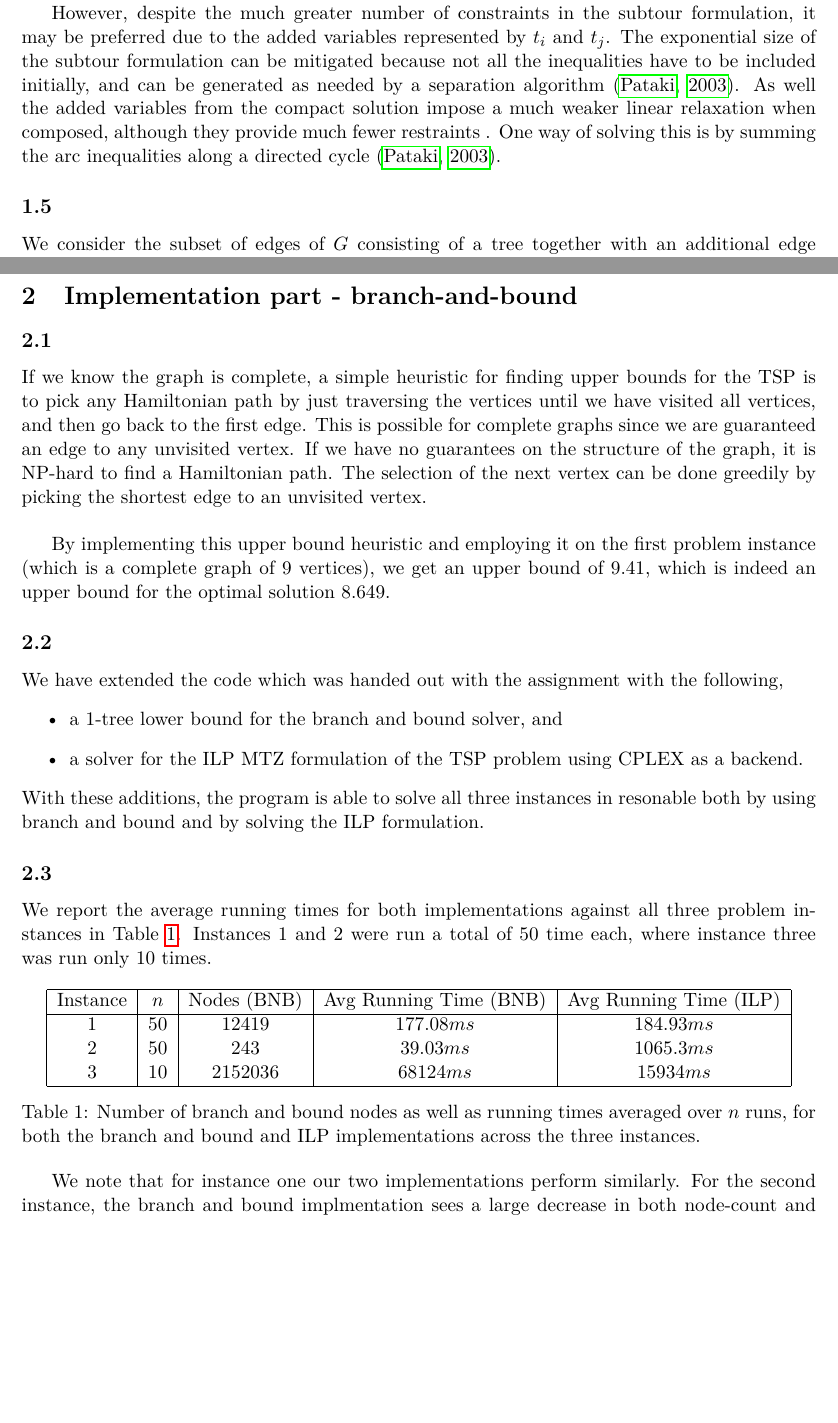
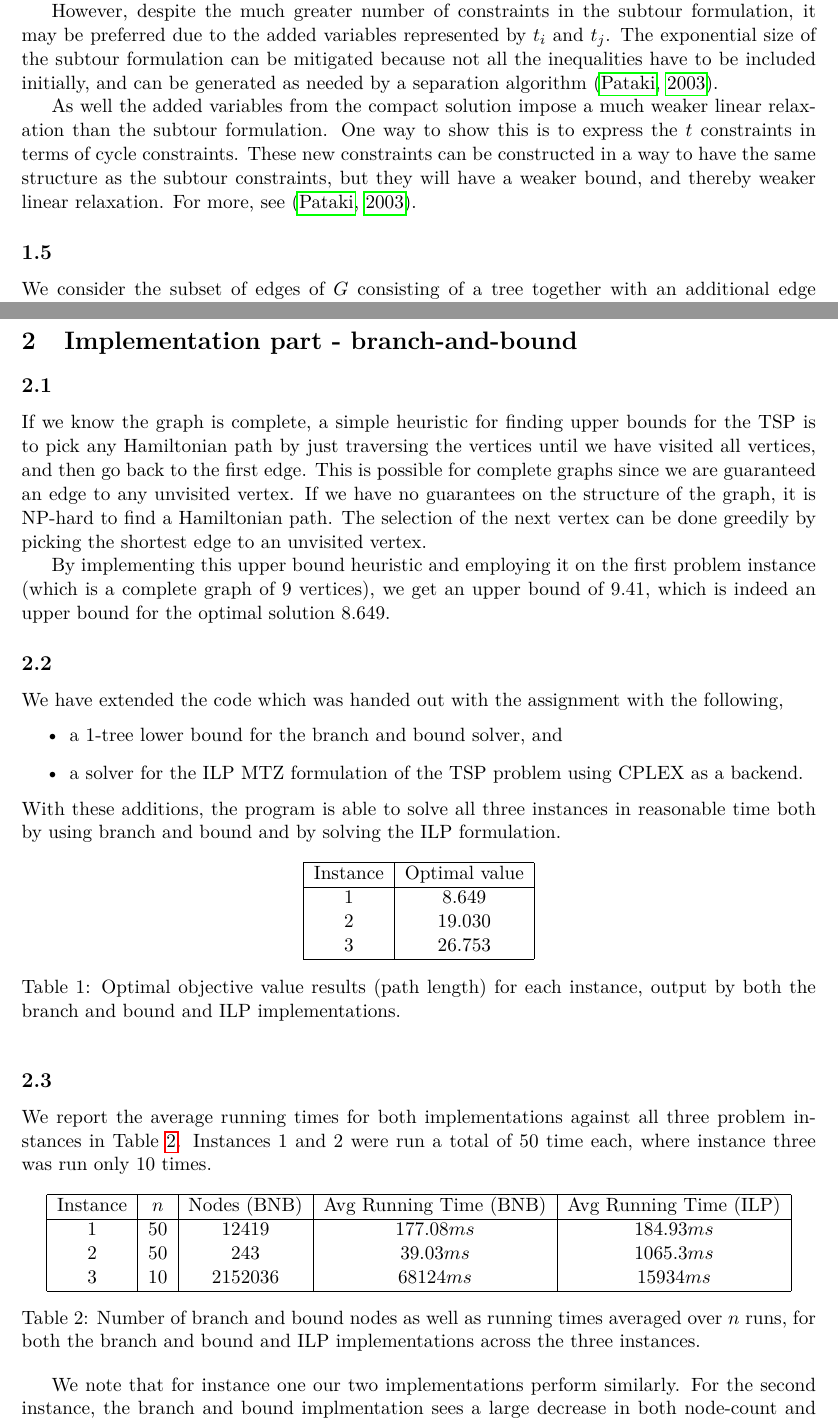
Before and after one commit to wsprent/do-1, a LaTeX document (report/do-1.tex): two parts of pages 5 and 6 of 7, joined at a grey line, cut so that both start at the same text, the shorter picture padded with empty space. Compiled offline with pdfLaTeX.

Commit message:
last minute report stuff

```diff
--- a/report/do-1.tex
+++ b/report/do-1.tex
@@ -160,7 +160,8 @@ From Equation (1) provided in section 1.1 we obtain the subtour formulation of t
 Equation (2) found in section 1.3 represents the compact formulation from the lectures also representing the TSP. The subtour is shown in 1.2 to have $2^n - 2(n+1)$ constraints, this compared to the compact formulation that has a much smaller number of $n(n-1)$ constraints.
 
 However, despite the much greater number of constraints in the subtour formulation, it may be preferred due to the added variables represented by $t_{i}$ and $t_{j}$. The exponential size of the subtour formulation can be mitigated because not all the inequalities have to be included initially, and can be generated as needed by a separation algorithm \citep{Pataki}.
-As well the added variables from the compact solution impose a much weaker linear relaxation when composed, although they provide much fewer restraints . One way of solving this is by summing the arc inequalities along a directed cycle \citep{Pataki}.
+
+As well the added variables from the compact solution impose a much weaker linear relaxation than the subtour formulation. One way to show this is to express the $t$ constraints in terms of cycle constraints. These new constraints can be constructed in a way to have the same structure as the subtour constraints, but they will have a weaker bound, and thereby weaker linear relaxation. For more, see \citep{Pataki}.
 
 \subsection{}
 We consider the subset of edges of $G$ consisting of a tree together with an additional edge incident to vertex 1 such that vertex 1 is in a cycle. For reference, we call this a 1-cycle. We wish to show that the minimum cost of the 1-cycle is a lower bound for the minimum cost Hamiltonian tour.
@@ -177,7 +178,7 @@ Intuitively, the 1-cycle is similar to the 1-tree, but is a lower bound for the
 \section{Implementation part - branch-and-bound}
 
 \subsection{}
-If we know the graph is complete, a simple heuristic for finding upper bounds for the TSP is to pick any Hamiltonian path by just traversing the vertices until we have visited all vertices, and then go back to the first edge. This is possible for complete graphs since we are guaranteed an edge to any unvisited vertex. If we have no guarantees on the structure of the graph, it is NP-hard to find a Hamiltonian path. The selection of the next vertex can be done greedily by picking the shortest edge to an unvisited vertex.\\
+If we know the graph is complete, a simple heuristic for finding upper bounds for the TSP is to pick any Hamiltonian path by just traversing the vertices until we have visited all vertices, and then go back to the first edge. This is possible for complete graphs since we are guaranteed an edge to any unvisited vertex. If we have no guarantees on the structure of the graph, it is NP-hard to find a Hamiltonian path. The selection of the next vertex can be done greedily by picking the shortest edge to an unvisited vertex.
 
 By implementing this upper bound heuristic and employing it on the first problem instance (which is a complete graph of 9 vertices), we get an upper bound of 9.41, which is indeed an upper bound for the optimal solution 8.649.
 
@@ -187,8 +188,21 @@ We have extended the code which was handed out with the assignment with the foll
 \item a 1-tree lower bound for the branch and bound solver, and
 \item a solver for the ILP MTZ formulation of the TSP problem using CPLEX as a backend.
 \end{itemize}
-With these additions, the program is able to solve all three instances in resonable both by using branch and bound and
+With these additions, the program is able to solve all three instances in reasonable time both by using branch and bound and
  by solving the ILP formulation.
+
+ \begin{table}[h!]
+  \centering
+  \begin{tabular}{|c|c|c|c|c|}\hline
+    Instance & Optimal value \\\hline
+    1 &$8.649$ \\
+    2 &$19.030$ \\
+    3 &$26.753$ \\\hline
+  \end{tabular}
+  \caption{Optimal objective value results (path length) for each instance, output by both the branch and bound and ILP implementations.}
+  \label{tab:res}
+\end{table}
+
 \subsection{}
 We report the average running times for both implementations against all three problem instances in Table \ref{tab:res}.
  Instances 1 and 2 were run a total of $50$ time each, where instance three was run only $10$ times.
```
Also changed, not shown: report/do-1.tex (4 more changed lines).
